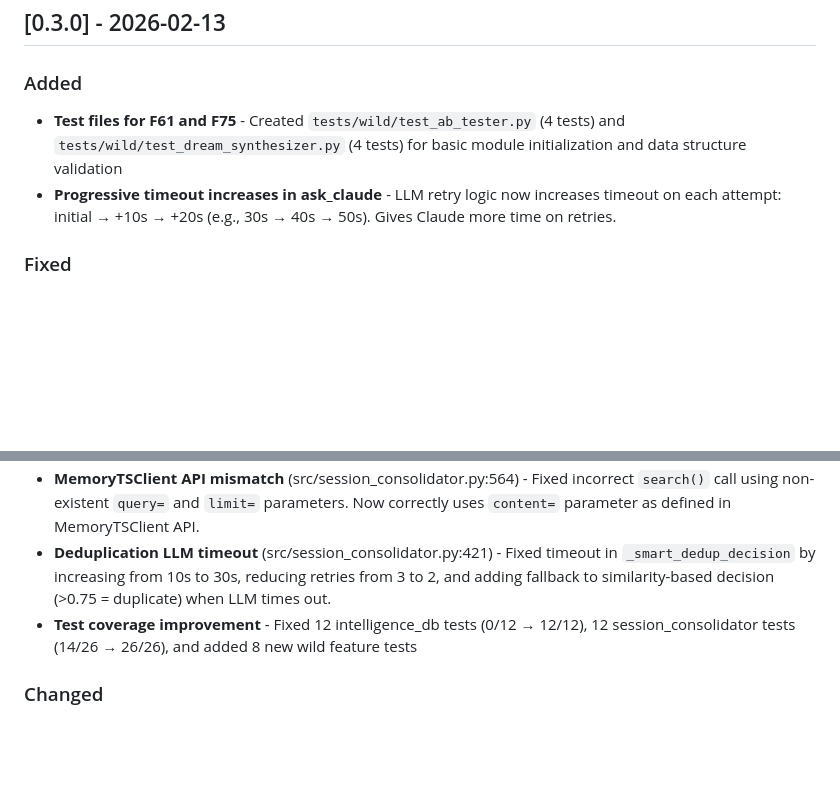
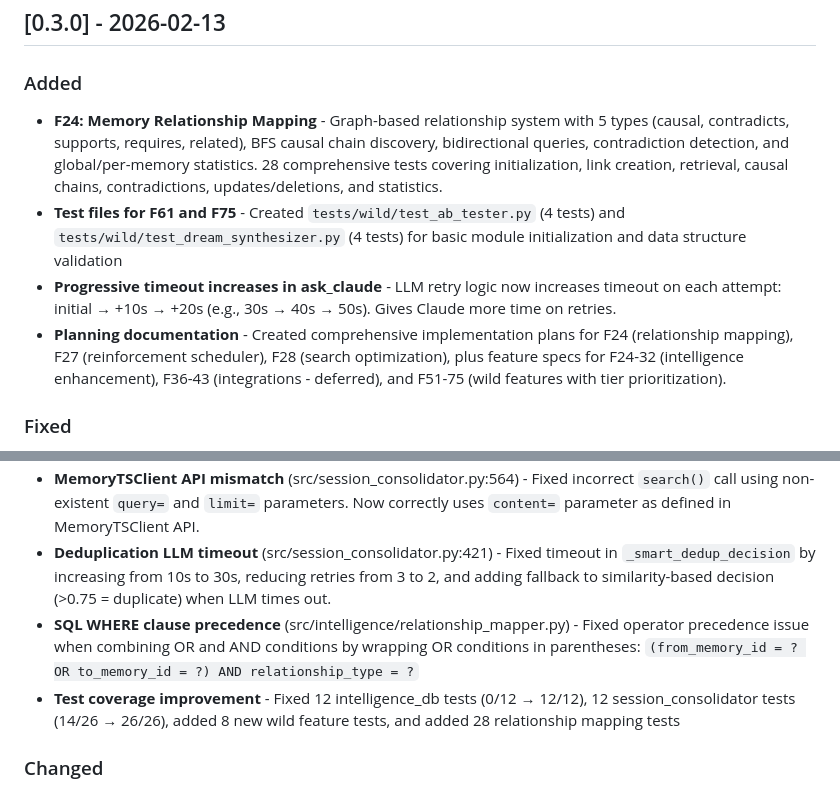
Before and after one commit to lee-fuhr/memeta, a Markdown page: CHANGELOG.md, 2 parts joined by grey strips. Rendered like a GitHub page; blank space fills up the shorter version.

```diff
--- a/CHANGELOG.md
+++ b/CHANGELOG.md
@@ -9,15 +9,18 @@ Format based on [Keep a Changelog](https://keepachangelog.com/en/1.0.0/)
 ## [0.3.0] - 2026-02-13
 
 ### Added
+- **F24: Memory Relationship Mapping** - Graph-based relationship system with 5 types (causal, contradicts, supports, requires, related), BFS causal chain discovery, bidirectional queries, contradiction detection, and global/per-memory statistics. 28 comprehensive tests covering initialization, link creation, retrieval, causal chains, contradictions, updates/deletions, and statistics.
 - **Test files for F61 and F75** - Created `tests/wild/test_ab_tester.py` (4 tests) and `tests/wild/test_dream_synthesizer.py` (4 tests) for basic module initialization and data structure validation
 - **Progressive timeout increases in ask_claude** - LLM retry logic now increases timeout on each attempt: initial → +10s → +20s (e.g., 30s → 40s → 50s). Gives Claude more time on retries.
+- **Planning documentation** - Created comprehensive implementation plans for F24 (relationship mapping), F27 (reinforcement scheduler), F28 (search optimization), plus feature specs for F24-32 (intelligence enhancement), F36-43 (integrations - deferred), and F51-75 (wild features with tier prioritization).
 
 ### Fixed
 - **IntelligenceDB initialization bug** (src/intelligence_db.py:45) - Fixed AttributeError where `self.conn.row_factory` was accessed before `self.conn` was initialized. Now properly initializes connection from pool before setting row_factory.
 - **PooledConnection attribute proxy** (src/db_pool.py) - Added `__setattr__` method to properly proxy attribute writes (like `row_factory`) to the underlying sqlite3.Connection object.
 - **MemoryTSClient API mismatch** (src/session_consolidator.py:564) - Fixed incorrect `search()` call using non-existent `query=` and `limit=` parameters. Now correctly uses `content=` parameter as defined in MemoryTSClient API.
 - **Deduplication LLM timeout** (src/session_consolidator.py:421) - Fixed timeout in `_smart_dedup_decision` by increasing from 10s to 30s, reducing retries from 3 to 2, and adding fallback to similarity-based decision (>0.75 = duplicate) when LLM times out.
-- **Test coverage improvement** - Fixed 12 intelligence_db tests (0/12 → 12/12), 12 session_consolidator tests (14/26 → 26/26), and added 8 new wild feature tests
+- **SQL WHERE clause precedence** (src/intelligence/relationship_mapper.py) - Fixed operator precedence issue when combining OR and AND conditions by wrapping OR conditions in parentheses: `(from_memory_id = ? OR to_memory_id = ?) AND relationship_type = ?`
+- **Test coverage improvement** - Fixed 12 intelligence_db tests (0/12 → 12/12), 12 session_consolidator tests (14/26 → 26/26), added 8 new wild feature tests, and added 28 relationship mapping tests
 
 ### Changed
 - Repository cleanup: Archived obsolete documentation (PHASE-*.md, old QA passes, _working/) to _archive/
```
Also changed, not shown: PROCESS.md (added, +305 -0 lines), SHOWCASE.md (+1 -1 lines).
